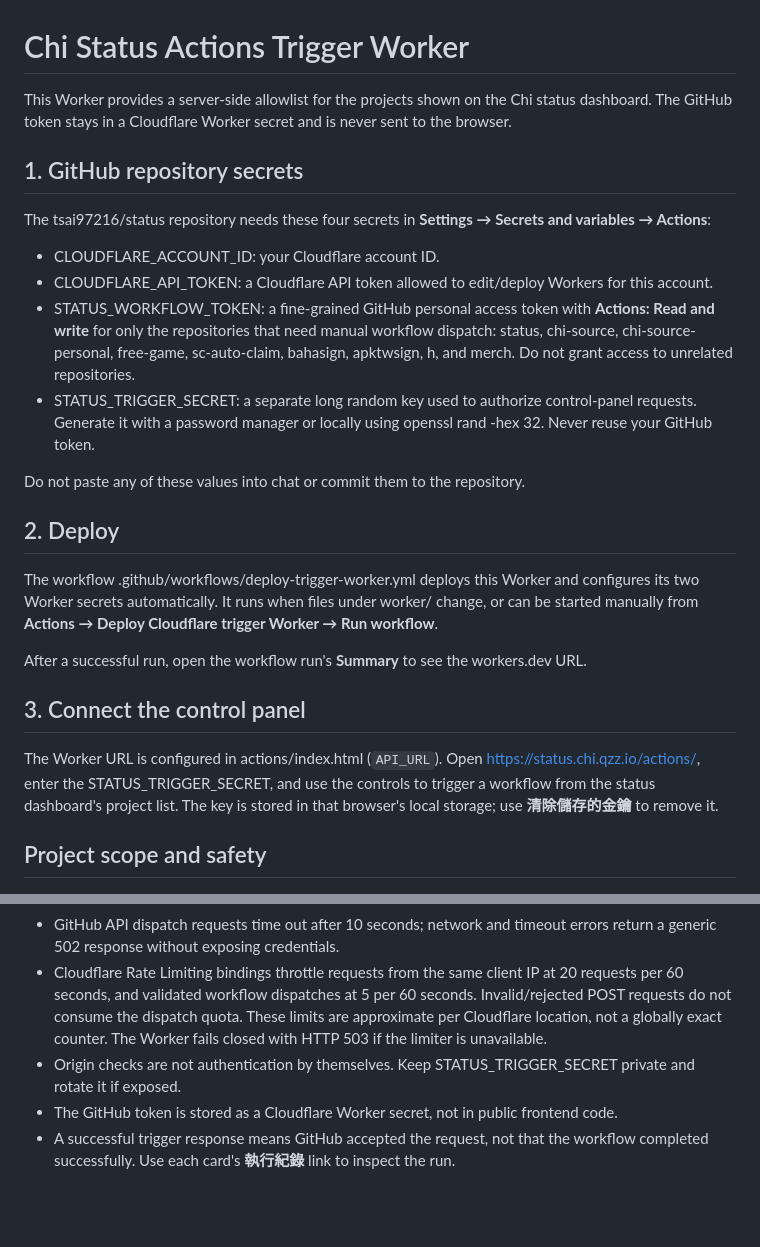
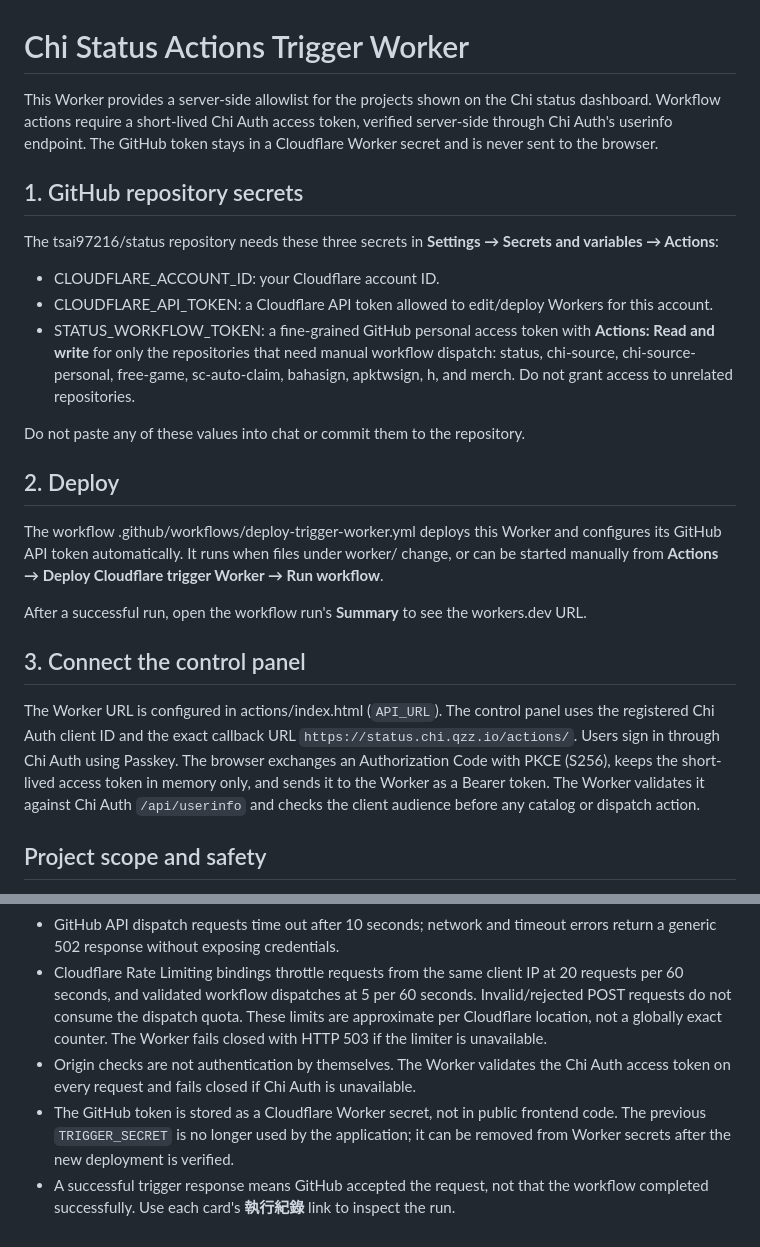
Before and after one commit to 47tsai/status, a Markdown page: worker/README.md, 2 parts joined by grey strips. GitHub-like rendering; blank space fills up the shorter version.

Commit message:
Document Chi Auth protected Actions console

```diff
--- a/worker/README.md
+++ b/worker/README.md
@@ -1,27 +1,26 @@
 # Chi Status Actions Trigger Worker
 
-This Worker provides a server-side allowlist for the projects shown on the Chi status dashboard. The GitHub token stays in a Cloudflare Worker secret and is never sent to the browser.
+This Worker provides a server-side allowlist for the projects shown on the Chi status dashboard. Workflow actions require a short-lived Chi Auth access token, verified server-side through Chi Auth's userinfo endpoint. The GitHub token stays in a Cloudflare Worker secret and is never sent to the browser.
 
 ## 1. GitHub repository secrets
 
-The tsai97216/status repository needs these four secrets in **Settings → Secrets and variables → Actions**:
+The tsai97216/status repository needs these three secrets in **Settings → Secrets and variables → Actions**:
 
 - CLOUDFLARE_ACCOUNT_ID: your Cloudflare account ID.
 - CLOUDFLARE_API_TOKEN: a Cloudflare API token allowed to edit/deploy Workers for this account.
 - STATUS_WORKFLOW_TOKEN: a fine-grained GitHub personal access token with **Actions: Read and write** for only the repositories that need manual workflow dispatch: status, chi-source, chi-source-personal, free-game, sc-auto-claim, bahasign, apktwsign, h, and merch. Do not grant access to unrelated repositories.
-- STATUS_TRIGGER_SECRET: a separate long random key used to authorize control-panel requests. Generate it with a password manager or locally using openssl rand -hex 32. Never reuse your GitHub token.
 
 Do not paste any of these values into chat or commit them to the repository.
 
 ## 2. Deploy
 
-The workflow .github/workflows/deploy-trigger-worker.yml deploys this Worker and configures its two Worker secrets automatically. It runs when files under worker/ change, or can be started manually from **Actions → Deploy Cloudflare trigger Worker → Run workflow**.
+The workflow .github/workflows/deploy-trigger-worker.yml deploys this Worker and configures its GitHub API token automatically. It runs when files under worker/ change, or can be started manually from **Actions → Deploy Cloudflare trigger Worker → Run workflow**.
 
 After a successful run, open the workflow run's **Summary** to see the workers.dev URL.
 
 ## 3. Connect the control panel
 
-The Worker URL is configured in actions/index.html (`API_URL`). Open https://status.chi.qzz.io/actions/, enter the STATUS_TRIGGER_SECRET, and use the controls to trigger a workflow from the status dashboard's project list. The key is stored in that browser's local storage; use **清除儲存的金鑰** to remove it.
+The Worker URL is configured in actions/index.html (`API_URL`). The control panel uses the registered Chi Auth client ID and the exact callback URL `https://status.chi.qzz.io/actions/`. Users sign in through Chi Auth using Passkey. The browser exchanges an Authorization Code with PKCE (S256), keeps the short-lived access token in memory only, and sends it to the Worker as a Bearer token. The Worker validates it against Chi Auth `/api/userinfo` and checks the client audience before any catalog or dispatch action.
 
 ## Project scope and safety
 
@@ -30,6 +29,6 @@ The Worker URL is configured in actions/index.html (`API_URL`). Open https://sta
 - The Worker only dispatches the main branch and validates workflow inputs against the allowlist schema.
 - GitHub API dispatch requests time out after 10 seconds; network and timeout errors return a generic 502 response without exposing credentials.
 - Cloudflare Rate Limiting bindings throttle requests from the same client IP at 20 requests per 60 seconds, and validated workflow dispatches at 5 per 60 seconds. Invalid/rejected POST requests do not consume the dispatch quota. These limits are approximate per Cloudflare location, not a globally exact counter. The Worker fails closed with HTTP 503 if the limiter is unavailable.
-- Origin checks are not authentication by themselves. Keep STATUS_TRIGGER_SECRET private and rotate it if exposed.
-- The GitHub token is stored as a Cloudflare Worker secret, not in public frontend code.
+- Origin checks are not authentication by themselves. The Worker validates the Chi Auth access token on every request and fails closed if Chi Auth is unavailable.
+- The GitHub token is stored as a Cloudflare Worker secret, not in public frontend code. The previous `TRIGGER_SECRET` is no longer used by the application; it can be removed from Worker secrets after the new deployment is verified.
 - A successful trigger response means GitHub accepted the request, not that the workflow completed successfully. Use each card's **執行紀錄** link to inspect the run.
```
